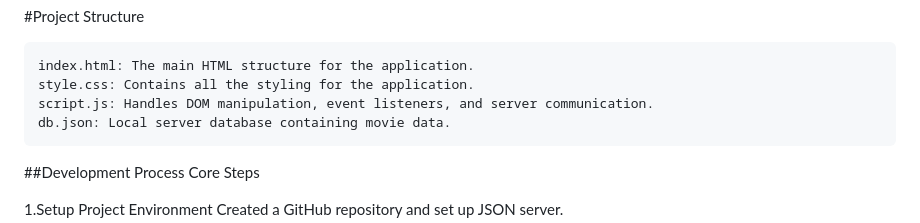
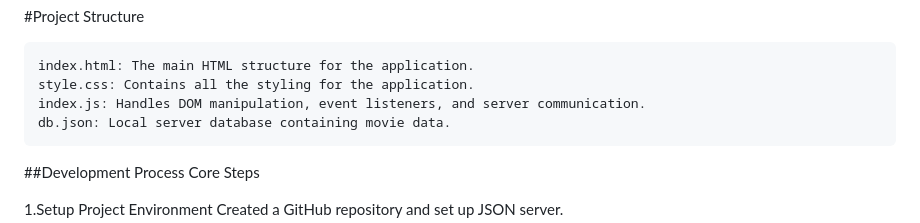
Before and after one commit to Rmrti/Wk3-Code-Challenge, a Markdown page: README.md, the part around the change. Rendered like a GitHub page.

Commit message:
creates a movie ticket purchasing app

```diff
--- a/README.md
+++ b/README.md
@@ -101,7 +101,7 @@ Request Body:
 
     index.html: The main HTML structure for the application.
     style.css: Contains all the styling for the application.
-    script.js: Handles DOM manipulation, event listeners, and server communication.
+    index.js: Handles DOM manipulation, event listeners, and server communication.
     db.json: Local server database containing movie data.
 
 ##Development Process
```
